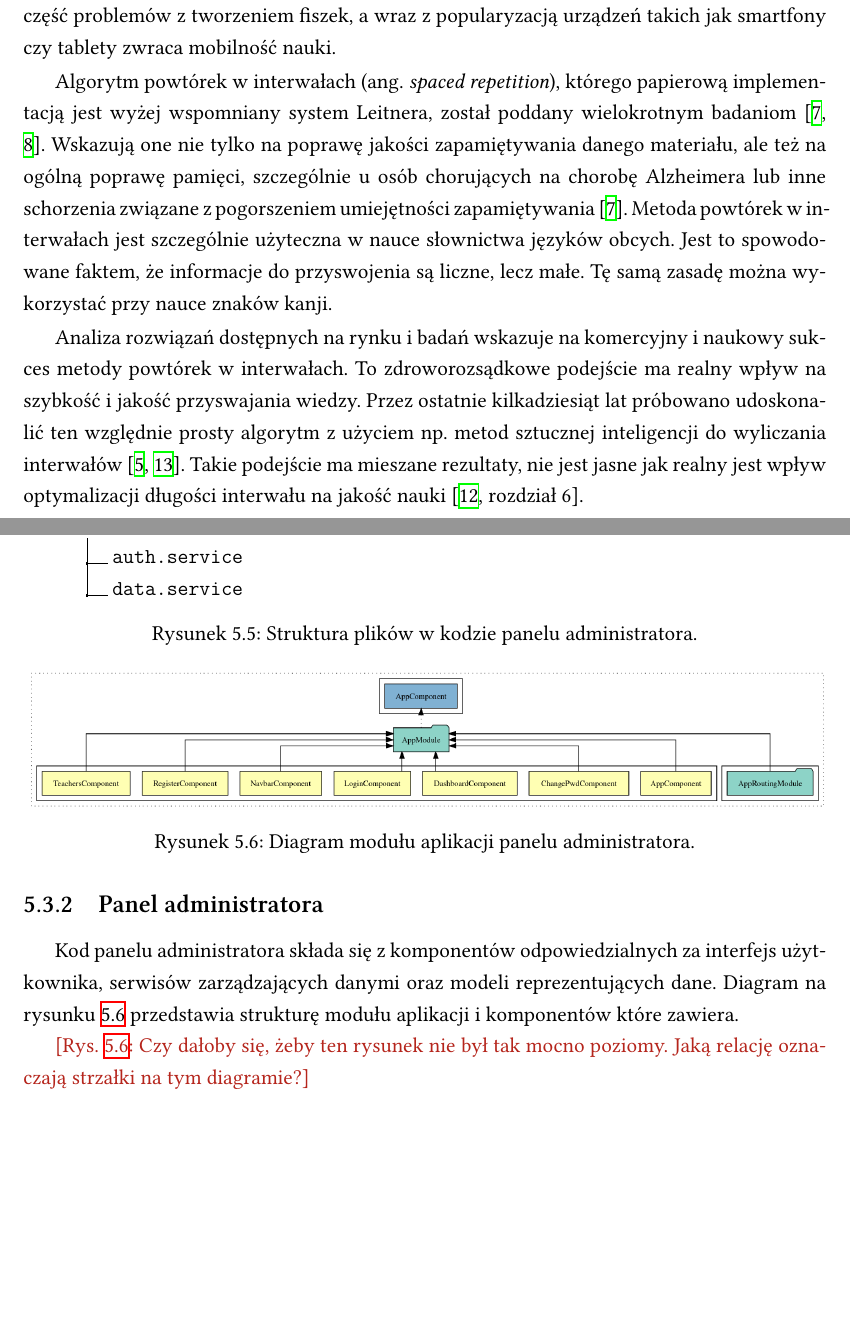
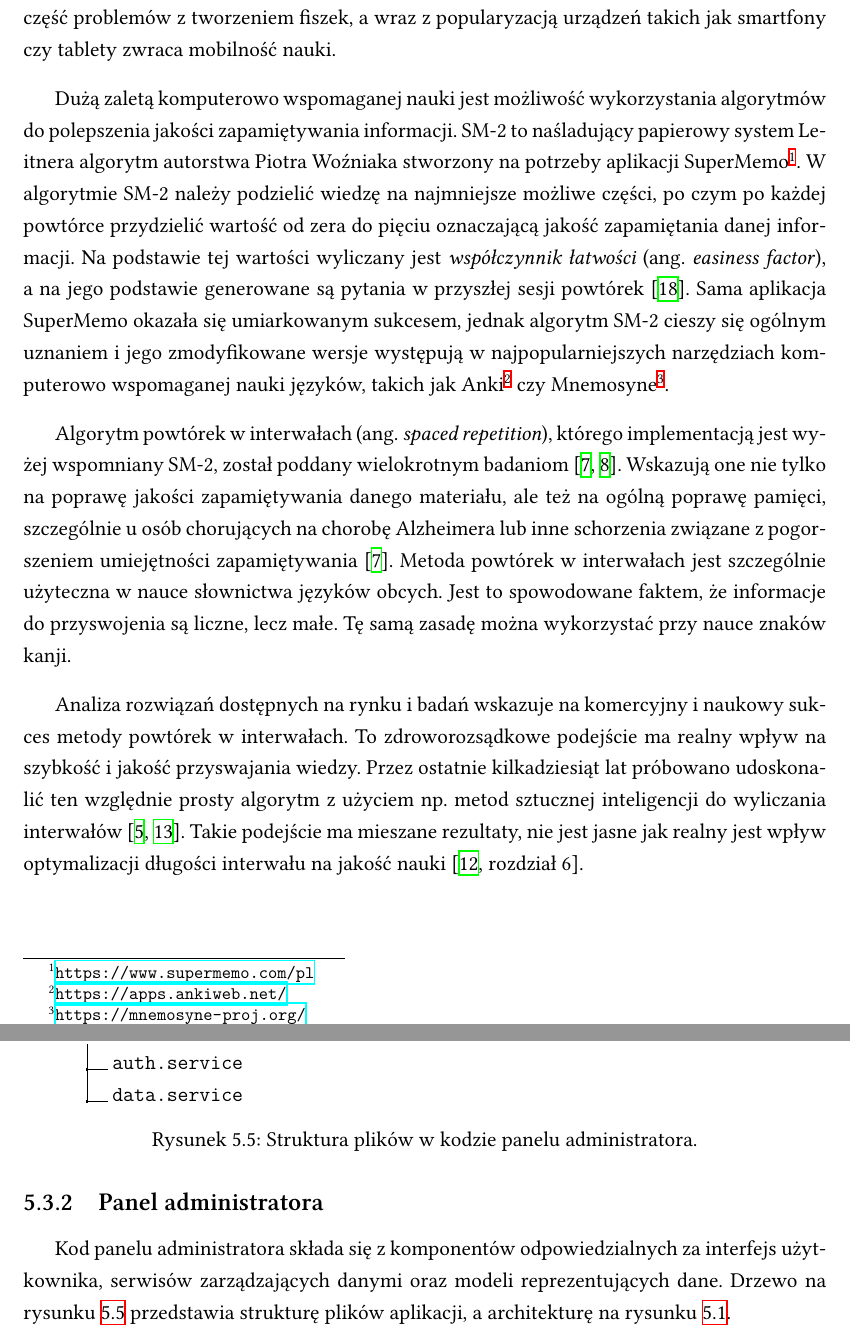
Before and after one commit to aleksandrakyc/kanji-learning-app, a LaTeX thesis (tex/thesis-demo/main.tex): two parts of pages 12 and 37 of 57 before the commit and two parts of pages 12 and 39 of 59 after it, joined at a grey line, cut so that both start at the same text, the shorter picture padded with empty space. Compiled offline with XeLaTeX; a missing font is replaced by an installed copy or a similar font.

Commit message:
thesis improvements n

```diff
--- a/tex/thesis-demo/main.tex
+++ b/tex/thesis-demo/main.tex
@@ -585,7 +585,9 @@ Dziennikarz Sebastian Leitner w 1972 wymyślił sposób na dalsze usprawnienie n
 
 Sposób Leitnera, mimo że skuteczny, jest żmudny do implementacji. Uczeń musi napisać ręcznie wszystkie fiszki, zrobić lub zakupić kilka pudełek o podobnym rozmiarze, rozkładać ten obszerny zestaw za każdym razem, gdy chce powtórzyć materiał. Tym samym traci mobilność, która jest dużą zaletą fiszek. W tym miejscu z pomocą przychodzi nauka języków wspomagana komputerowo (ang. {\english{Computer-Assisted Language Learning}}, CALL). Jest to rozwijana od lat pięćdziesiątych dwudziestego wieku dziedzina wykorzystująca komputery do poprawiania umiejętności językowych \citep{bib:konferencjaCALLhistory}. Ten sposób podejścia do problemu zrzuca z barków uczniów część problemów z tworzeniem fiszek, a wraz z popularyzacją urządzeń takich jak smartfony czy tablety zwraca mobilność nauki.
 
-Algorytm powtórek w interwałach (ang. \english{spaced repetition}), którego papierową implementacją jest wyżej wspomniany system Leitnera, został poddany wielokrotnym badaniom \cite{bib:artykulAlzheimer,bib:artykulSpaced}. Wskazują one nie tylko na poprawę jakości zapamiętywania danego materiału, ale też na ogólną poprawę pamięci, szczególnie u osób chorujących na chorobę Alzheimera lub inne schorzenia związane z pogorszeniem umiejętności zapamiętywania \cite{bib:artykulAlzheimer}. Metoda powtórek w~interwałach jest szczególnie użyteczna w nauce słownictwa języków obcych. Jest to spowodowane faktem, że informacje do przyswojenia są liczne, lecz małe. Tę samą zasadę można wykorzystać przy nauce znaków kanji.
+Dużą zaletą komputerowo wspomaganej nauki jest możliwość wykorzystania algorytmów do polepszenia jakości zapamiętywania informacji. SM-2 to naśladujący papierowy system Leitnera algorytm autorstwa Piotra Woźniaka stworzony na potrzeby aplikacji SuperMemo\footnote{\url{https://www.supermemo.com/pl}}. W algorytmie SM-2 należy podzielić wiedzę na najmniejsze możliwe części, po czym po każdej powtórce przydzielić wartość od zera do pięciu oznaczającą jakość zapamiętania danej informacji. Na podstawie tej wartości wyliczany jest \textit{współczynnik łatwości} (ang. \english{easiness factor}), a na jego podstawie generowane są pytania w przyszłej sesji powtórek \cite{bib:wozniak}. Sama aplikacja SuperMemo okazała się umiarkowanym sukcesem, jednak algorytm SM-2 cieszy się ogólnym uznaniem i jego zmodyfikowane wersje występują w najpopularniejszych narzędziach komputerowo wspomaganej nauki języków, takich jak Anki\footnote{\url{https://apps.ankiweb.net/}} czy Mnemosyne\footnote{\url{https://mnemosyne-proj.org/}}.
+
+Algorytm powtórek w interwałach (ang. \english{spaced repetition}), którego implementacją jest wyżej wspomniany SM-2, został poddany wielokrotnym badaniom \cite{bib:artykulAlzheimer,bib:artykulSpaced}. Wskazują one nie tylko na poprawę jakości zapamiętywania danego materiału, ale też na ogólną poprawę pamięci, szczególnie u osób chorujących na chorobę Alzheimera lub inne schorzenia związane z pogorszeniem umiejętności zapamiętywania \cite{bib:artykulAlzheimer}. Metoda powtórek w interwałach jest szczególnie użyteczna w nauce słownictwa języków obcych. Jest to spowodowane faktem, że informacje do przyswojenia są liczne, lecz małe. Tę samą zasadę można wykorzystać przy nauce znaków kanji.
 
 Analiza rozwiązań dostępnych na rynku i badań wskazuje na komercyjny i naukowy sukces metody powtórek w interwałach. To zdroworozsądkowe podejście ma realny wpływ na szybkość i jakość przyswajania wiedzy. Przez ostatnie kilkadziesiąt lat próbowano udoskonalić ten względnie prosty algorytm z użyciem np. metod sztucznej inteligencji do wyliczania interwałów \cite{bib:internetNN, bib:lstms}. Takie podejście ma mieszane rezultaty, nie jest jasne jak realny jest wpływ optymalizacji długości interwału na jakość nauki \cite[rozdział 6]{bib:ksiazkaEssays}.
 
@@ -1054,7 +1056,7 @@ Aplikacja jest zbudowana z następujących pakietów:
 
 \subsection{Panel administratora}
 
-Kod panelu administratora składa się z komponentów odpowiedzialnych za interfejs użytkownika, serwisów zarządzających danymi oraz modeli reprezentujących dane. Diagram na rysunku \ref{fig:angular} przedstawia strukturę modułu aplikacji i komponentów które zawiera.
+Kod panelu administratora składa się z komponentów odpowiedzialnych za interfejs użytkownika, serwisów zarządzających danymi oraz modeli reprezentujących dane. Drzewo na rysunku \ref{fig:dirtree} przedstawia strukturę plików aplikacji, a architekturę na rysunku \ref{fig:archi}.
 
 \begin{figure}
 \dirtree{%
@@ -1075,18 +1077,6 @@ Kod panelu administratora składa się z komponentów odpowiedzialnych za interf
 \caption{Struktura plików w kodzie panelu administratora.}
 \label{fig:dirtree}
 \end{figure}
-
-\begin{figure}[]
-\centering
-\includegraphics[width=\textwidth]{angular}
-\caption{Diagram modułu aplikacji panelu administratora.}
-\label{fig:angular}
-\end{figure}
-\ksremark{Rys. \ref{fig:angular}: Czy dałoby się, żeby ten rysunek nie był tak mocno poziomy. Jaką relację oznaczają strzałki na tym diagramie?}
-
-%\section{Algorytm SM-2}
-
-
 
 % TODO
 \chapter{Weryfikacja i walidacja}
```
Also changed, not shown: tex/thesis-demo/biblio.bib (+8 -2 lines), tex/thesis-demo/main.tex (10 more changed lines).
